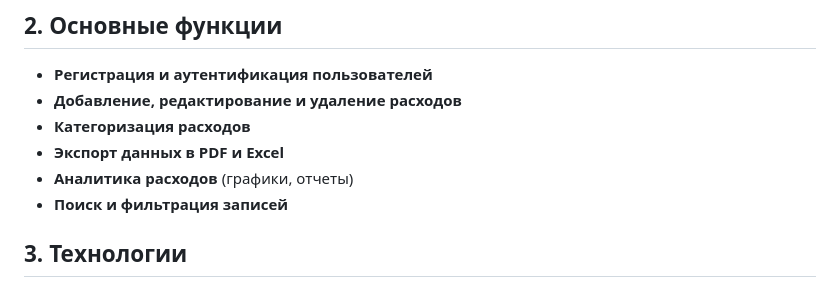
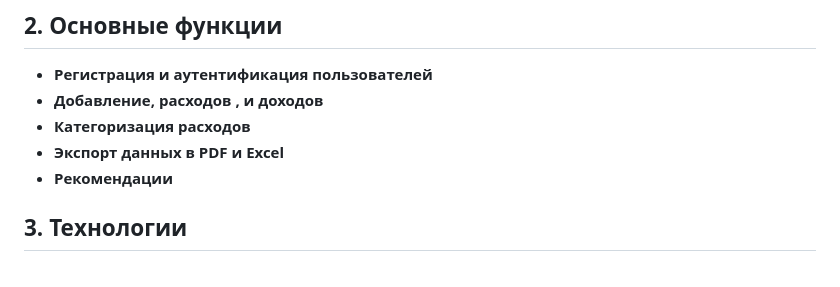
Before and after one commit to bexiiiii/Expense-Tracker-, a Markdown page: README.md, the part around the change. GitHub-like rendering.

```diff
--- a/README.md
+++ b/README.md
@@ -7,11 +7,11 @@ Expense Tracker — это приложение для отслеживания
 ## 2. Основные функции
 
 - **Регистрация и аутентификация пользователей**
-- **Добавление, редактирование и удаление расходов**
+- **Добавление,  расходов , и доходов**
 - **Категоризация расходов**
 - **Экспорт данных в PDF и Excel**
-- **Аналитика расходов** (графики, отчеты)
-- **Поиск и фильтрация записей**
+- **Рекомендации**
+
 
 ## 3. Технологии
 
```
